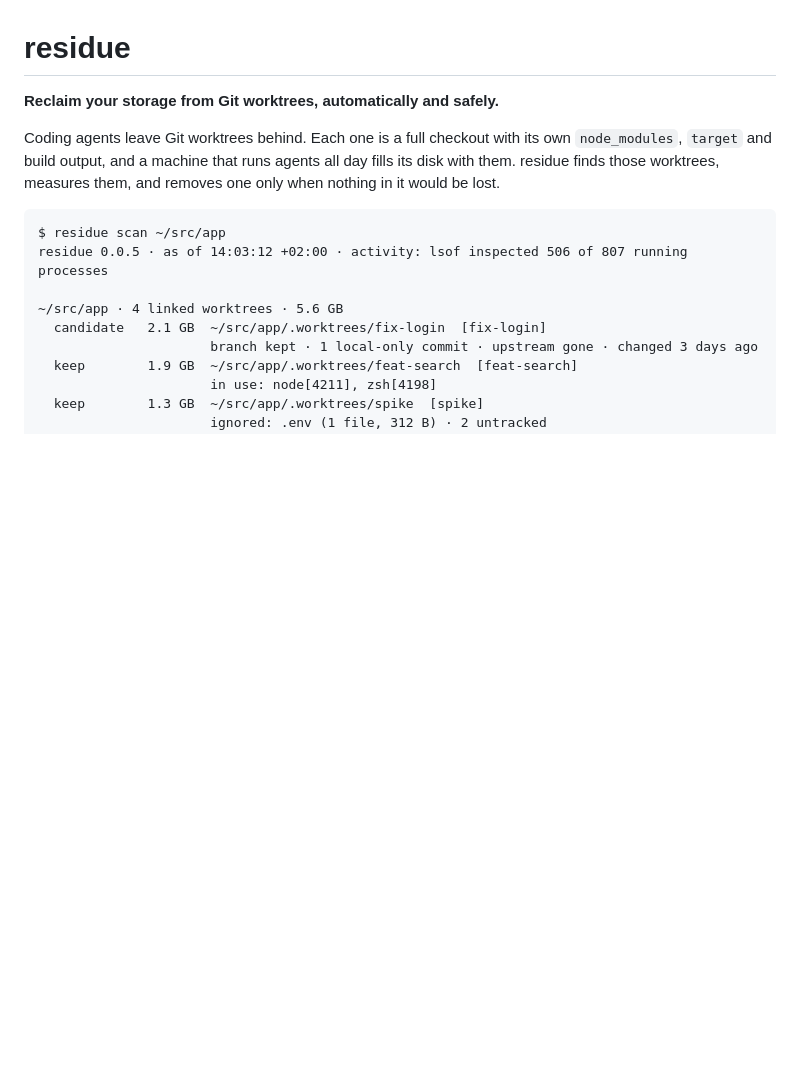
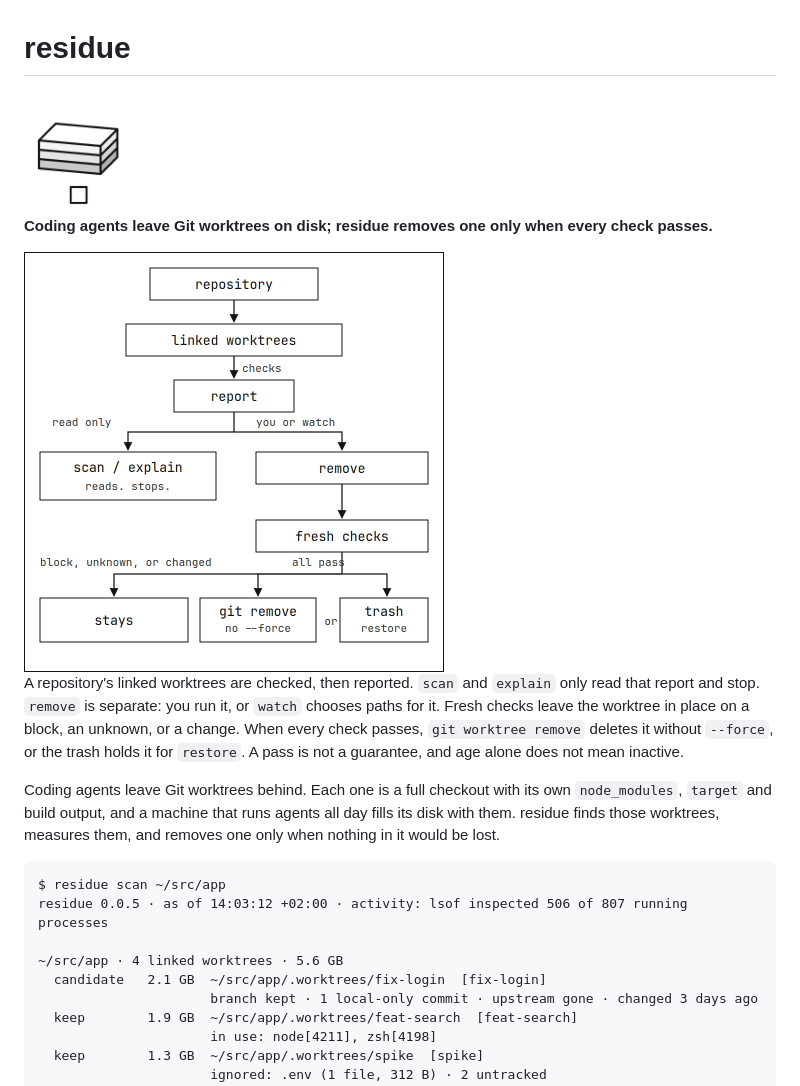
Before and after one commit to whiteheap/residue, a Markdown page: README.md, the part around the change. Drawn GitHub-style; pictures changed too: docs/assets/how-it-works.png (added), docs/assets/logo.png (added); blank space fills up the shorter version.

Commit message:
docs: lead the README with a flat logo and how-it-works chart (#13)
* docs: lead the README with a flat logo and how-it-works chart

Put a generated grayscale mark and a compact chart of scan, explain, and remove in the first section, before install. The chart matches the current checks: read-only commands delete nothing, block or unknown keeps a worktree, and remove re-checks before Git deletes without --force.

Co-authored-by: Trevor I. Lasn <trevorlasn@users.noreply.github.com>

* docs: draw how residue works as a concept chart

Replace the text panel with a node-and-arrow chart: inspection ends in a report, scan and explain stop there, and remove is a separate step with a stay branch and a Git-or-trash branch.

Co-authored-by: Trevor I. Lasn <trevorlasn@users.noreply.github.com>

---------

Co-authored-by: Cursor Agent <cursoragent@cursor.com>
Co-authored-by: Trevor I. Lasn <trevorlasn@users.noreply.github.com>

```diff
--- a/README.md
+++ b/README.md
@@ -1,6 +1,18 @@
 # residue
 
-**Reclaim your storage from Git worktrees, automatically and safely.**
+<picture>
+  <source media="(prefers-color-scheme: dark)" srcset="docs/assets/logo-dark.png">
+  <img src="docs/assets/logo.png" width="112" alt="Residue mark: three flat sheets stacked like linked worktrees, and a small square set apart beneath them.">
+</picture>
+
+**Coding agents leave Git worktrees on disk; residue removes one only when every check passes.**
+
+<picture>
+  <source media="(prefers-color-scheme: dark)" srcset="docs/assets/how-it-works-dark.png">
+  <img src="docs/assets/how-it-works.png" width="420" alt="Chart. A repository leads to its linked worktrees, then checks, then a report. Read only ends at scan and explain, which read and stop. A separate arrow, you or watch, enters remove, then fresh checks. Block, unknown, or changed leads to stays. All pass leads to git remove without --force, or to the trash for restore. Scan does not lead to deletion.">
+</picture>
+
+A repository's linked worktrees are checked, then reported. `scan` and `explain` only read that report and stop. `remove` is separate: you run it, or `watch` chooses paths for it. Fresh checks leave the worktree in place on a block, an unknown, or a change. When every check passes, `git worktree remove` deletes it without `--force`, or the trash holds it for `restore`. A pass is not a guarantee, and age alone does not mean inactive.
 
 Coding agents leave Git worktrees behind. Each one is a full checkout with its own `node_modules`, `target` and build output, and a machine that runs agents all day fills its disk with them. residue finds those worktrees, measures them, and removes one only when nothing in it would be lost.
 
```
Also changed, not shown: docs/assets/how-it-works-dark.png (added), docs/assets/logo-dark.png (added), 2 other files.
